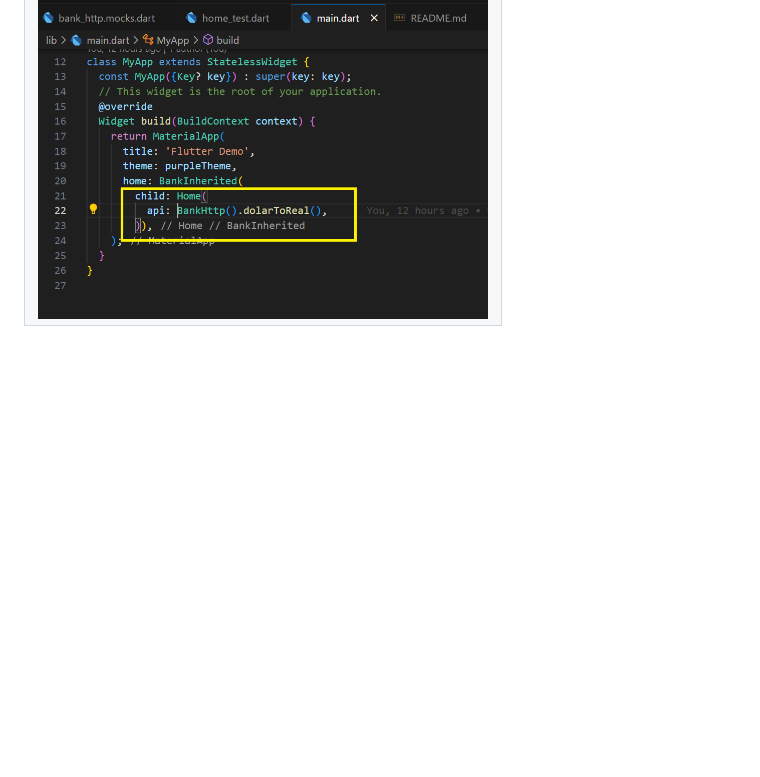
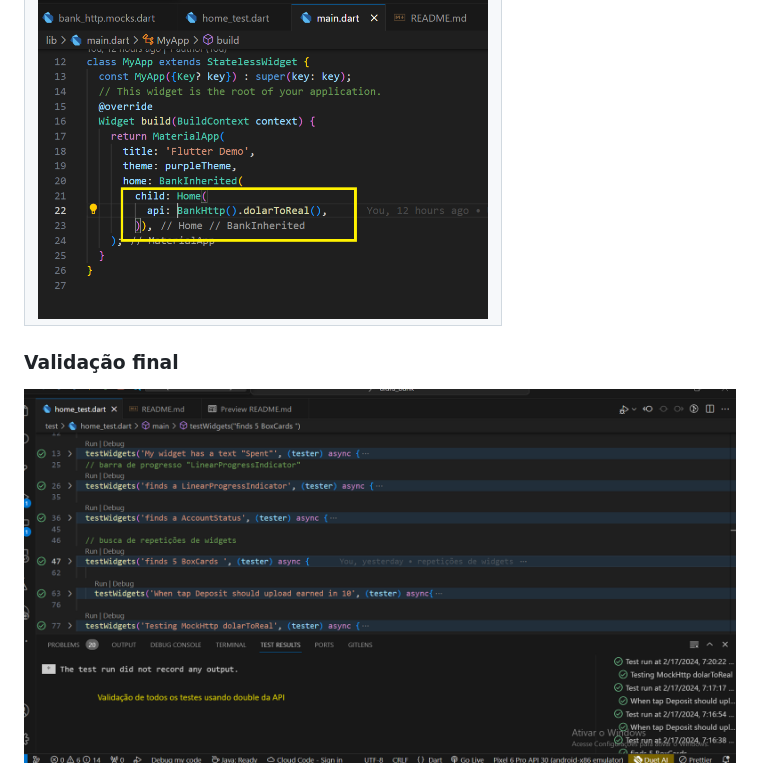
Before and after one commit to msbzz/flutterTesteUnidade, a Markdown page: README.md, the part around the change. GitHub-like rendering; pictures changed too: info/validacao_final.png (added); blank space fills up the shorter version.

```diff
--- a/README.md
+++ b/README.md
@@ -107,3 +107,8 @@ Tester para Ação 'Deposit' e atualização do card 'RecentActivity'
      </td>
   </tr>
 </table>
+
+
+### Validação final
+
+<img src="info/validacao_final.png" alt="teste de ações" style="width: 100%; display: block;"/>
```
Also changed, not shown: 1 other file.
